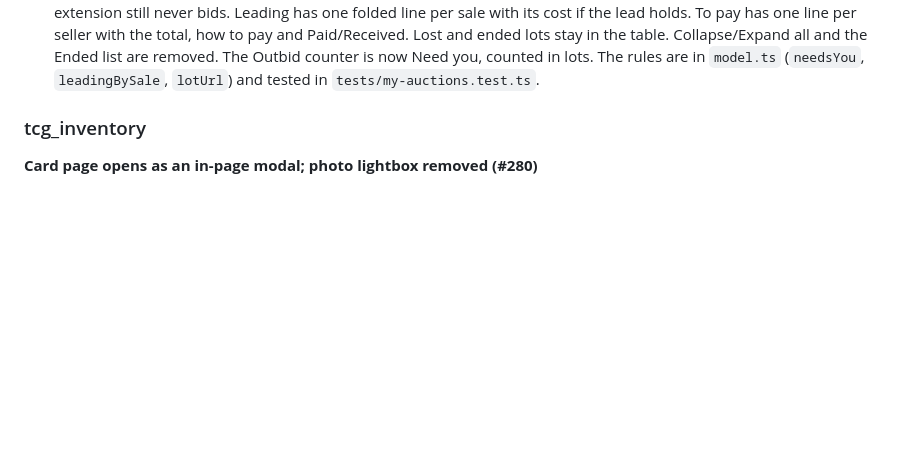
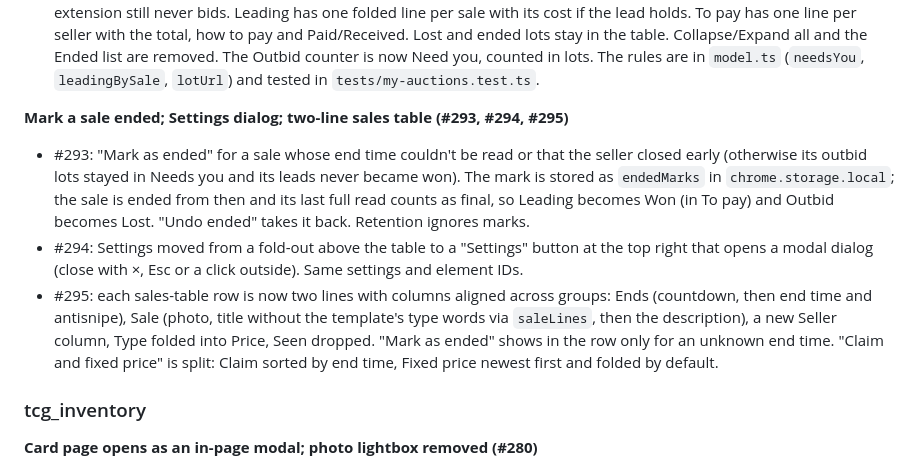
Before and after one commit to erjoha11/PokemonCollector, a Markdown page: notes/CHANGELOG.md, the part around the change. GitHub-like rendering; blank space fills up the shorter version.

Commit message:
Changelog: fb_auction_watcher #293, #294 and #295 (#296)
Co-authored-by: Erik Johansen <erik.johansen@brilliant.no>
Co-authored-by: Claude Opus 5.5 <noreply@anthropic.com>

```diff
--- a/notes/CHANGELOG.md
+++ b/notes/CHANGELOG.md
@@ -111,6 +111,24 @@ yet.
   Collapse/Expand all and the Ended list are removed. The Outbid counter is
   now Need you, counted in lots. The rules are in `model.ts` (`needsYou`,
   `leadingBySale`, `lotUrl`) and tested in `tests/my-auctions.test.ts`.
+
+**Mark a sale ended; Settings dialog; two-line sales table (#293, #294, #295)**
+- #293: "Mark as ended" for a sale whose end time couldn't be read or that
+  the seller closed early (otherwise its outbid lots stayed in Needs you and
+  its leads never became won). The mark is stored as `endedMarks` in
+  `chrome.storage.local`; the sale is ended from then and its last full read
+  counts as final, so Leading becomes Won (in To pay) and Outbid becomes
+  Lost. "Undo ended" takes it back. Retention ignores marks.
+- #294: Settings moved from a fold-out above the table to a "Settings"
+  button at the top right that opens a modal dialog (close with ×, Esc or a
+  click outside). Same settings and element IDs.
+- #295: each sales-table row is now two lines with columns aligned across
+  groups: Ends (countdown, then end time and antisnipe), Sale (photo, title
+  without the template's type words via `saleLines`, then the description),
+  a new Seller column, Type folded into Price, Seen dropped. "Mark as ended"
+  shows in the row only for an unknown end time. "Claim and fixed price" is
+  split: Claim sorted by end time, Fixed price newest first and folded by
+  default.
 
 ### tcg_inventory
 
```
